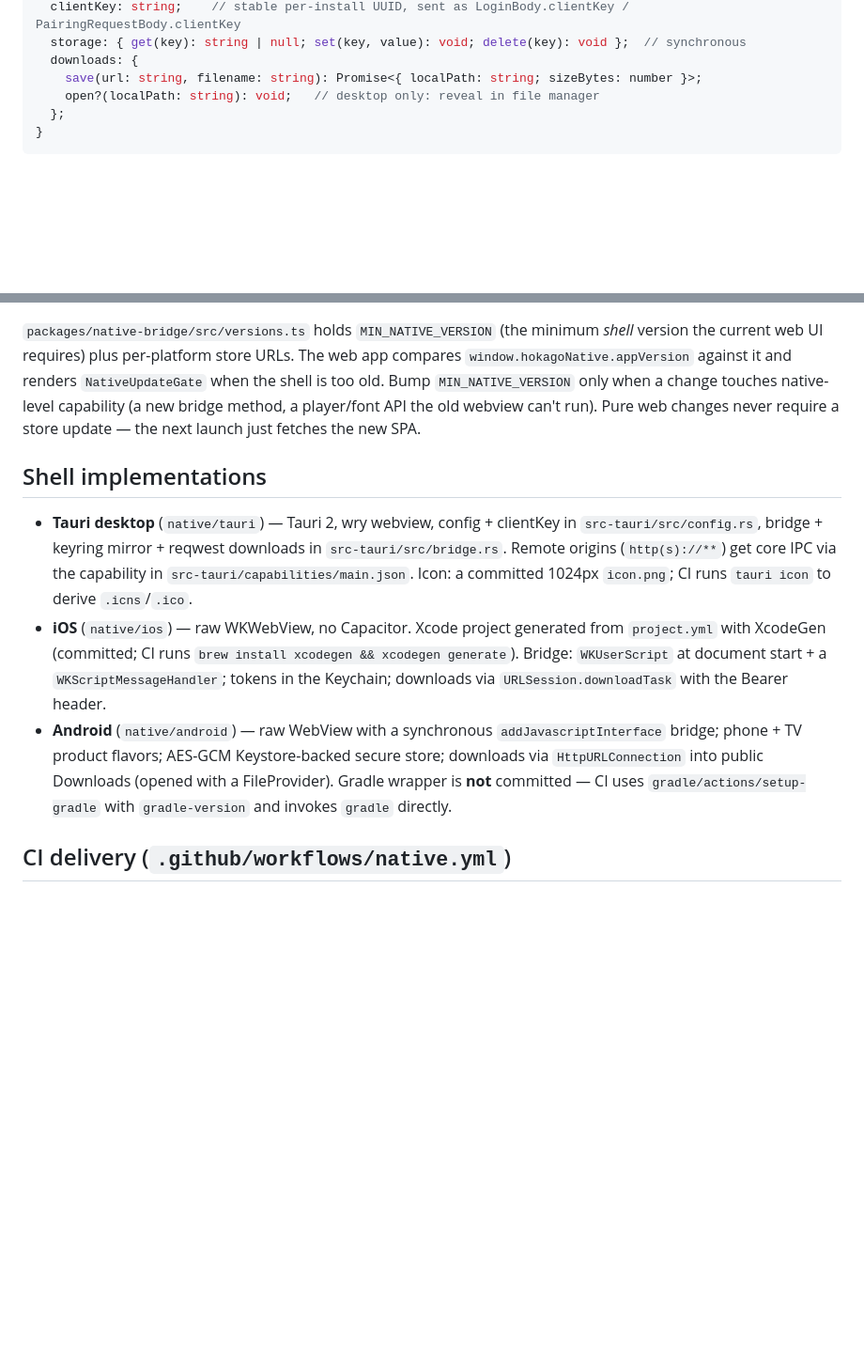
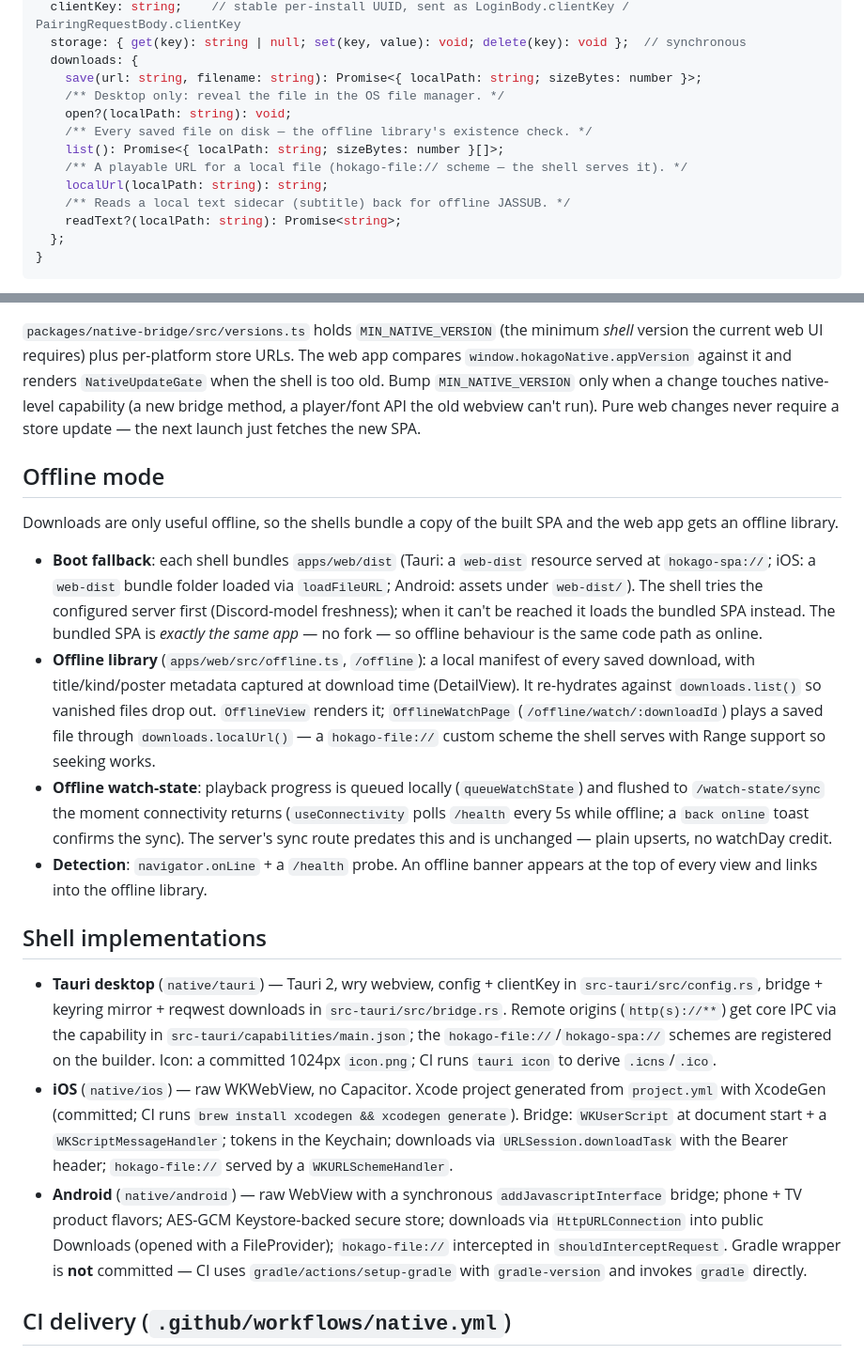
Before and after one commit to rishabhroyy/hokago, a Markdown page: docs/native-clients.md, 2 parts joined by grey strips. Shown at 94% size. GitHub-like rendering; blank space fills up the shorter version.

Commit message:
docs: offline mode (boot fallback, hokago-file:// playback, watch-state sync), bridge list/localUrl/readText surface, shell SPA bundling

````diff
--- a/docs/native-clients.md
+++ b/docs/native-clients.md
@@ -72,7 +72,14 @@ interface NativeBridge {
   storage: { get(key): string | null; set(key, value): void; delete(key): void };  // synchronous
   downloads: {
     save(url: string, filename: string): Promise<{ localPath: string; sizeBytes: number }>;
-    open?(localPath: string): void;   // desktop only: reveal in file manager
+    /** Desktop only: reveal the file in the OS file manager. */
+    open?(localPath: string): void;
+    /** Every saved file on disk — the offline library's existence check. */
+    list(): Promise<{ localPath: string; sizeBytes: number }[]>;
+    /** A playable URL for a local file (hokago-file:// scheme — the shell serves it). */
+    localUrl(localPath: string): string;
+    /** Reads a local text sidecar (subtitle) back for offline JASSUB. */
+    readText?(localPath: string): Promise<string>;
   };
 }
 ```
@@ -138,24 +145,53 @@ only when a change touches native-level capability (a new bridge method, a
 player/font API the old webview can't run). Pure web changes never require a
 store update — the next launch just fetches the new SPA.
 
+## Offline mode
+
+Downloads are only useful offline, so the shells bundle a copy of the built
+SPA and the web app gets an offline library.
+
+- **Boot fallback**: each shell bundles `apps/web/dist` (Tauri: a `web-dist`
+  resource served at `hokago-spa://`; iOS: a `web-dist` bundle folder loaded
+  via `loadFileURL`; Android: assets under `web-dist/`). The shell tries the
+  configured server first (Discord-model freshness); when it can't be reached
+  it loads the bundled SPA instead. The bundled SPA is *exactly the same
+  app* — no fork — so offline behaviour is the same code path as online.
+- **Offline library** (`apps/web/src/offline.ts`, `/offline`): a local
+  manifest of every saved download, with title/kind/poster metadata captured
+  at download time (DetailView). It re-hydrates against `downloads.list()` so
+  vanished files drop out. `OfflineView` renders it; `OfflineWatchPage`
+  (`/offline/watch/:downloadId`) plays a saved file through
+  `downloads.localUrl()` — a `hokago-file://` custom scheme the shell serves
+  with Range support so seeking works.
+- **Offline watch-state**: playback progress is queued locally
+  (`queueWatchState`) and flushed to `/watch-state/sync` the moment
+  connectivity returns (`useConnectivity` polls `/health` every 5s while
+  offline; a `back online` toast confirms the sync). The server's sync route
+  predates this and is unchanged — plain upserts, no watchDay credit.
+- **Detection**: `navigator.onLine` + a `/health` probe. An offline banner
+  appears at the top of every view and links into the offline library.
+
 ## Shell implementations
 
 - **Tauri desktop** (`native/tauri`) — Tauri 2, wry webview, config +
   clientKey in `src-tauri/src/config.rs`, bridge + keyring mirror + reqwest
   downloads in `src-tauri/src/bridge.rs`. Remote origins (`http(s)://**`) get
-  core IPC via the capability in `src-tauri/capabilities/main.json`. Icon: a
-  committed 1024px `icon.png`; CI runs `tauri icon` to derive `.icns`/`.ico`.
+  core IPC via the capability in `src-tauri/capabilities/main.json`; the
+  `hokago-file://`/`hokago-spa://` schemes are registered on the builder. Icon:
+  a committed 1024px `icon.png`; CI runs `tauri icon` to derive `.icns`/`.ico`.
 - **iOS** (`native/ios`) — raw WKWebView, no Capacitor. Xcode project generated
   from `project.yml` with XcodeGen (committed; CI runs `brew install xcodegen
   && xcodegen generate`). Bridge: `WKUserScript` at document start + a
   `WKScriptMessageHandler`; tokens in the Keychain; downloads via
-  `URLSession.downloadTask` with the Bearer header.
+  `URLSession.downloadTask` with the Bearer header; `hokago-file://` served by
+  a `WKURLSchemeHandler`.
 - **Android** (`native/android`) — raw WebView with a synchronous
   `addJavascriptInterface` bridge; phone + TV product flavors; AES-GCM
   Keystore-backed secure store; downloads via `HttpURLConnection` into public
-  Downloads (opened with a FileProvider). Gradle wrapper is **not** committed —
-  CI uses `gradle/actions/setup-gradle` with `gradle-version` and invokes
-  `gradle` directly.
+  Downloads (opened with a FileProvider); `hokago-file://` intercepted in
+  `shouldInterceptRequest`. Gradle wrapper is **not** committed — CI uses
+  `gradle/actions/setup-gradle` with `gradle-version` and invokes `gradle`
+  directly.
 
 ## CI delivery (`.github/workflows/native.yml`)
 
````
Also changed, not shown: AGENTS.md (+1 -1 lines).
